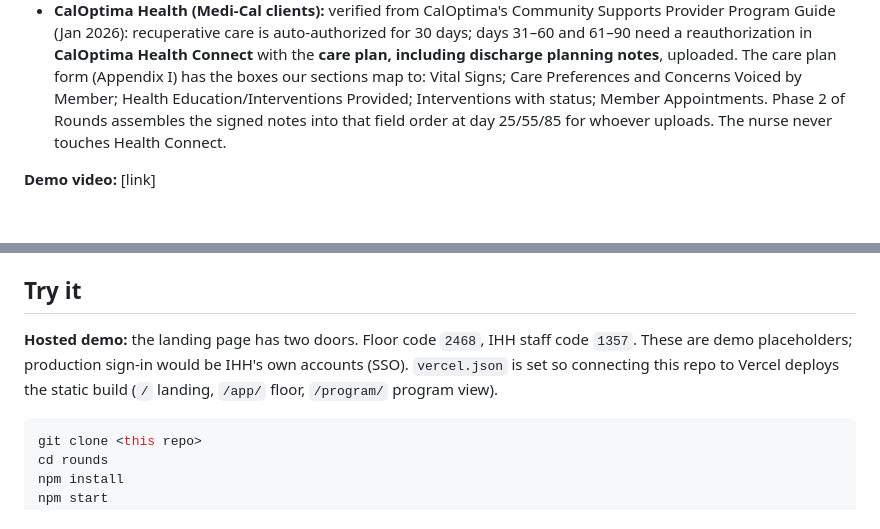
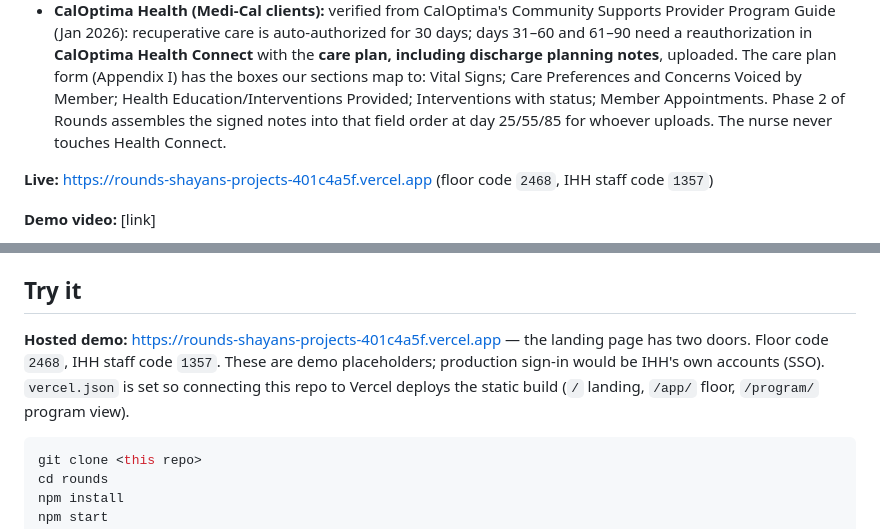
Before and after one commit to shayant101/rounds, a Markdown page: README.md, 2 parts joined by grey strips. Rendered like a GitHub page; blank space fills up the shorter version.

Commit message:
README: live URL

````diff
--- a/README.md
+++ b/README.md
@@ -68,6 +68,8 @@ Rounds is her shift on one screen. No install (add to home screen), no login, no
 - **The payers:** IHH named Kaiser, L.A. Care, Blue Shield, Molina and CalOptima. We verified one in detail.
 - **CalOptima Health (Medi-Cal clients):** verified from CalOptima's Community Supports Provider Program Guide (Jan 2026): recuperative care is auto-authorized for 30 days; days 31–60 and 61–90 need a reauthorization in **CalOptima Health Connect** with the **care plan, including discharge planning notes**, uploaded. The care plan form (Appendix I) has the boxes our sections map to: Vital Signs; Care Preferences and Concerns Voiced by Member; Health Education/Interventions Provided; Interventions with status; Member Appointments. Phase 2 of Rounds assembles the signed notes into that field order at day 25/55/85 for whoever uploads. The nurse never touches Health Connect.
 
+**Live:** https://rounds-shayans-projects-401c4a5f.vercel.app (floor code `2468`, IHH staff code `1357`)
+
 **Demo video:** [link]
 
 ![Draft view](docs/screenshot-draft.png)
@@ -82,7 +84,7 @@ Rounds is her shift on one screen. No install (add to home screen), no login, no
 
 ## Try it
 
-**Hosted demo:** the landing page has two doors. Floor code `2468`, IHH staff code `1357`. These are demo placeholders; production sign-in would be IHH's own accounts (SSO). `vercel.json` is set so connecting this repo to Vercel deploys the static build (`/` landing, `/app/` floor, `/program/` program view).
+**Hosted demo:** https://rounds-shayans-projects-401c4a5f.vercel.app — the landing page has two doors. Floor code `2468`, IHH staff code `1357`. These are demo placeholders; production sign-in would be IHH's own accounts (SSO). `vercel.json` is set so connecting this repo to Vercel deploys the static build (`/` landing, `/app/` floor, `/program/` program view).
 
 
 ```bash
````
